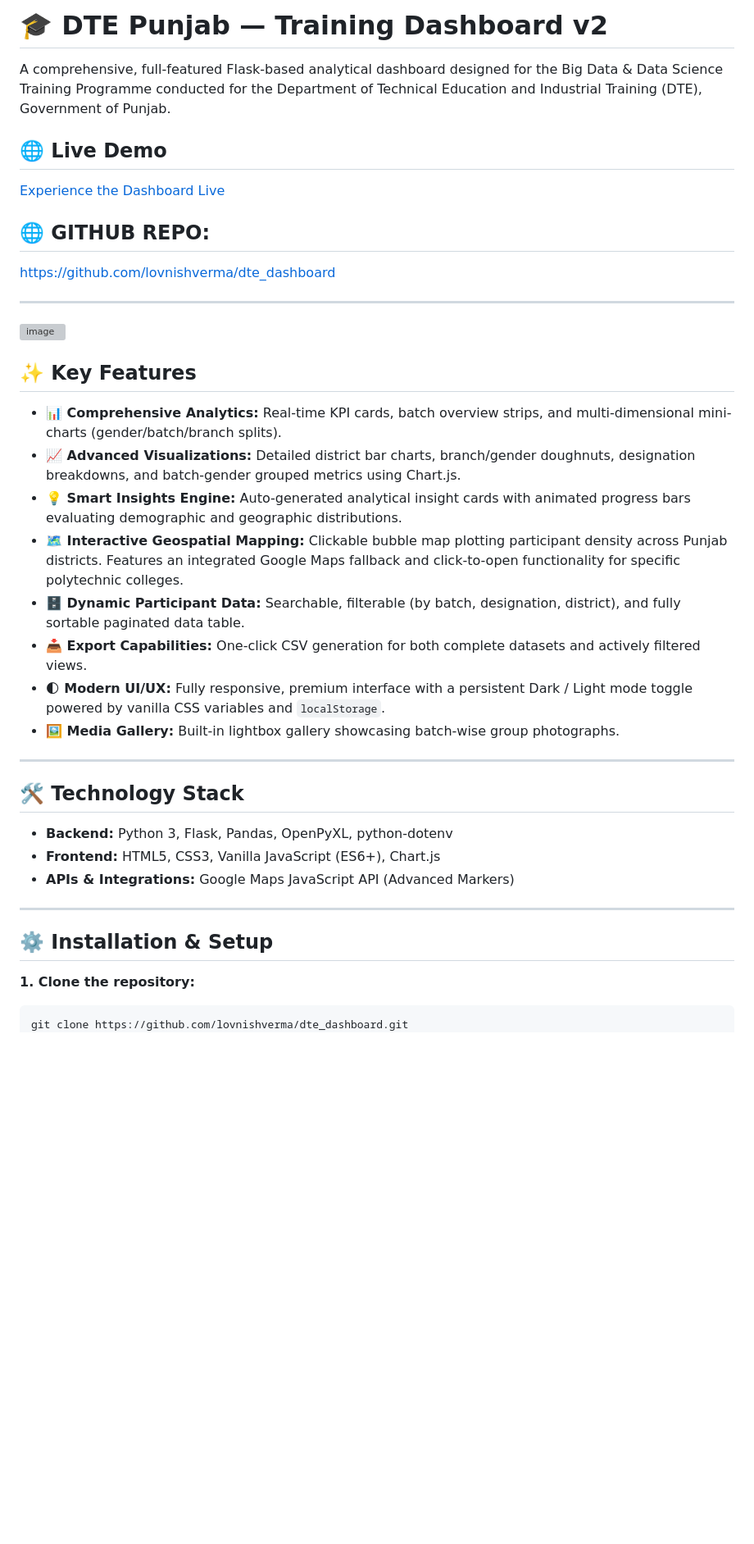
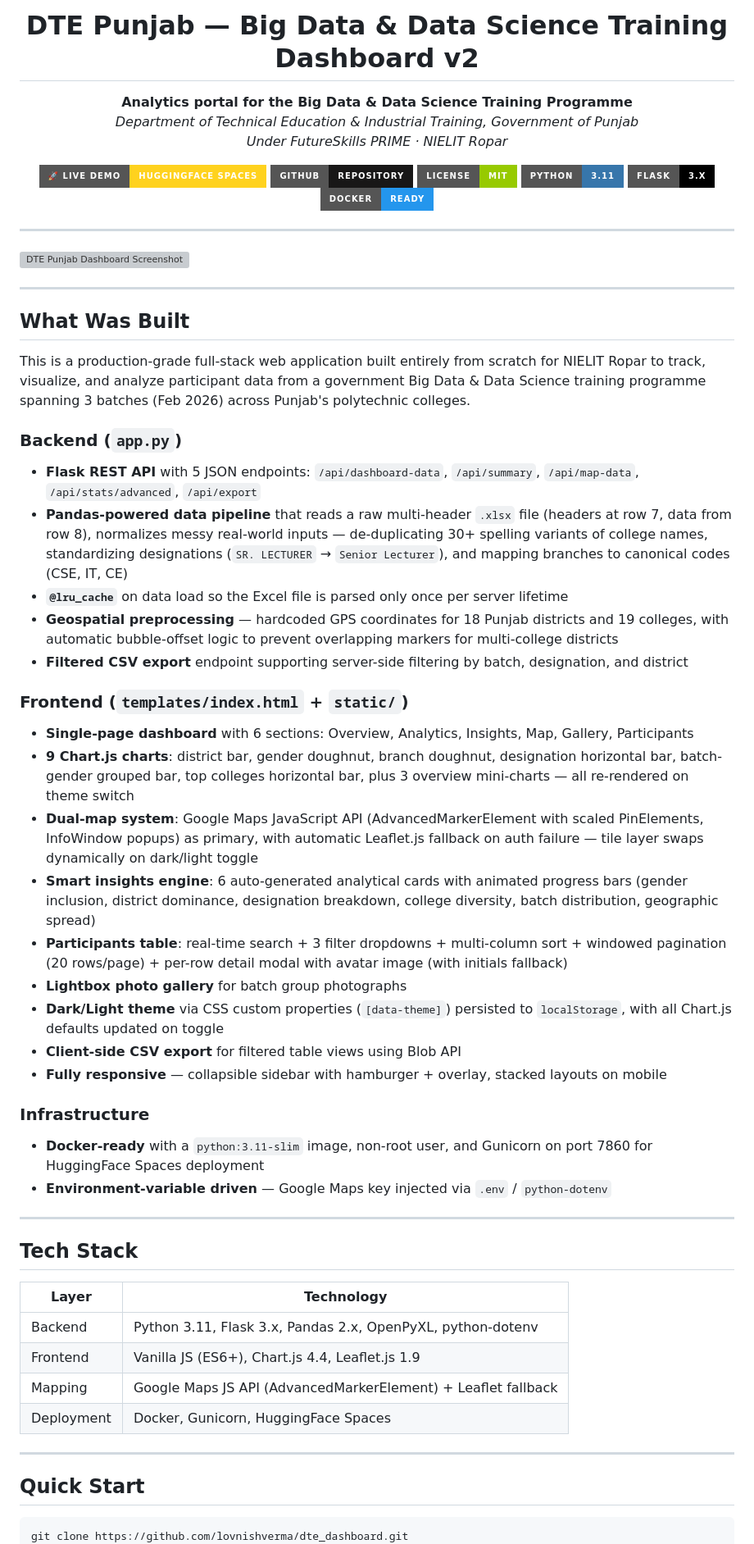
Before and after one commit to lovnishverma/dte_dashboard, a Markdown page: README.md, the part around one of its changes. Shown at 82% size. Drawn GitHub-style; badges without logos; blank space fills up the shorter version; grey boxes are pictures that could not be loaded.

````diff
--- a/README.md
+++ b/README.md
@@ -10,44 +14,66 @@ short_description: A full-featured Flask dashboard for the BDDS, DTE, NIELIT.
 
-# 🎓 DTE Punjab — Training Dashboard v2
+# DTE Punjab — Big Data & Data Science Training Dashboard v2
 
-A comprehensive, full-featured Flask-based analytical dashboard designed for the Big Data & Data Science Training Programme conducted for the Department of Technical Education and Industrial Training (DTE), Government of Punjab.
+**Analytics portal for the Big Data & Data Science Training Programme**
+*Department of Technical Education & Industrial Training, Government of Punjab*
+*Under FutureSkills PRIME · NIELIT Ropar*
 
-## 🌐 Live Demo
-[Experience the Dashboard Live](https://nielitropar-dte.hf.space/)
+[![Live Demo](https://img.shields.io/badge/🚀_Live_Demo-HuggingFace_Spaces-FFD21E?style=for-the-badge&logo=huggingface&logoColor=black)](https://nielitropar-dte.hf.space/)
+[![GitHub Repo](https://img.shields.io/badge/GitHub-Repository-181717?style=for-the-badge&logo=github)](https://github.com/lovnishverma/dte_dashboard)
+[![License: MIT](https://img.shields.io/badge/License-MIT-green?style=for-the-badge)](LICENSE)
+[![Python](https://img.shields.io/badge/Python-3.11-3776AB?style=for-the-badge&logo=python&logoColor=white)](https://python.org)
+[![Flask](https://img.shields.io/badge/Flask-3.x-000000?style=for-the-badge&logo=flask)](https://flask.palletsprojects.com/)
+[![Docker](https://img.shields.io/badge/Docker-Ready-2496ED?style=for-the-badge&logo=docker&logoColor=white)](Dockerfile)
 
-
-## 🌐 GITHUB REPO:
-
-https://github.com/lovnishverma/dte_dashboard
+</div>
 
 ---
 
-<img width="1910" height="962" alt="image" src="https://github.com/user-attachments/assets/4c9a6b22-f98f-4022-aef7-03c96a98b970" />
-
-## ✨ Key Features
-
-* **📊 Comprehensive Analytics:** Real-time KPI cards, batch overview strips, and multi-dimensional mini-charts (gender/batch/branch splits).
-* **📈 Advanced Visualizations:** Detailed district bar charts, branch/gender doughnuts, designation breakdowns, and batch-gender grouped metrics using Chart.js.
-* **💡 Smart Insights Engine:** Auto-generated analytical insight cards with animated progress bars evaluating demographic and geographic distributions.
-* **🗺️ Interactive Geospatial Mapping:** Clickable bubble map plotting participant density across Punjab districts. Features an integrated Google Maps fallback and click-to-open functionality for specific polytechnic colleges.
-* **🗄️ Dynamic Participant Data:** Searchable, filterable (by batch, designation, district), and fully sortable paginated data table.
-* **📥 Export Capabilities:** One-click CSV generation for both complete datasets and actively filtered views.
-* **🌓 Modern UI/UX:** Fully responsive, premium interface with a persistent Dark / Light mode toggle powered by vanilla CSS variables and `localStorage`.
-* **🖼️ Media Gallery:** Built-in lightbox gallery showcasing batch-wise group photographs.
+<img width="1910" alt="DTE Punjab Dashboard Screenshot" src="https://github.com/user-attachments/assets/4c9a6b22-f98f-4022-aef7-03c96a98b970" />
 
 ---
 
-## 🛠️ Technology Stack
+## What Was Built
 
-* **Backend:** Python 3, Flask, Pandas, OpenPyXL, python-dotenv
-* **Frontend:** HTML5, CSS3, Vanilla JavaScript (ES6+), Chart.js
-* **APIs & Integrations:** Google Maps JavaScript API (Advanced Markers)
+This is a production-grade full-stack web application built entirely from scratch for NIELIT Ropar to track, visualize, and analyze participant data from a government Big Data & Data Science training programme spanning 3 batches (Feb 2026) across Punjab's polytechnic colleges.
+
+### Backend (`app.py`)
+- **Flask REST API** with 5 JSON endpoints: `/api/dashboard-data`, `/api/summary`, `/api/map-data`, `/api/stats/advanced`, `/api/export`
+- **Pandas-powered data pipeline** that reads a raw multi-header `.xlsx` file (headers at row 7, data from row 8), normalizes messy real-world inputs — de-duplicating 30+ spelling variants of college names, standardizing designations (`SR. LECTURER` → `Senior Lecturer`), and mapping branches to canonical codes (CSE, IT, CE)
+- **`@lru_cache`** on data load so the Excel file is parsed only once per server lifetime
+- **Geospatial preprocessing** — hardcoded GPS coordinates for 18 Punjab districts and 19 colleges, with automatic bubble-offset logic to prevent overlapping markers for multi-college districts
+- **Filtered CSV export** endpoint supporting server-side filtering by batch, designation, and district
+
+### Frontend (`templates/index.html` + `static/`)
+- **Single-page dashboard** with 6 sections: Overview, Analytics, Insights, Map, Gallery, Participants
+- **9 Chart.js charts**: district bar, gender doughnut, branch doughnut, designation horizontal bar, batch-gender grouped bar, top colleges horizontal bar, plus 3 overview mini-charts — all re-rendered on theme switch
+- **Dual-map system**: Google Maps JavaScript API (AdvancedMarkerElement with scaled PinElements, InfoWindow popups) as primary, with automatic Leaflet.js fallback on auth failure — tile layer swaps dynamically on dark/light toggle
+- **Smart insights engine**: 6 auto-generated analytical cards with animated progress bars (gender inclusion, district dominance, designation breakdown, college diversity, batch distribution, geographic spread)
+- **Participants table**: real-time search + 3 filter dropdowns + multi-column sort + windowed pagination (20 rows/page) + per-row detail modal with avatar image (with initials fallback)
+- **Lightbox photo gallery** for batch group photographs
+- **Dark/Light theme** via CSS custom properties (`[data-theme]`) persisted to `localStorage`, with all Chart.js defaults updated on toggle
+- **Client-side CSV export** for filtered table views using Blob API
+- **Fully responsive** — collapsible sidebar with hamburger + overlay, stacked layouts on mobile
+
+### Infrastructure
+- **Docker-ready** with a `python:3.11-slim` image, non-root user, and Gunicorn on port 7860 for HuggingFace Spaces deployment
+- **Environment-variable driven** — Google Maps key injected via `.env` / `python-dotenv`
 
 ---
 
-## ⚙️ Installation & Setup
+## Tech Stack
 
-**1. Clone the repository:**
+| Layer | Technology |
+|---|---|
+| Backend | Python 3.11, Flask 3.x, Pandas 2.x, OpenPyXL, python-dotenv |
+| Frontend | Vanilla JS (ES6+), Chart.js 4.4, Leaflet.js 1.9 |
+| Mapping | Google Maps JS API (AdvancedMarkerElement) + Leaflet fallback |
+| Deployment | Docker, Gunicorn, HuggingFace Spaces |
+
+---
+
+## Quick Start
+
 ```bash
 git clone https://github.com/lovnishverma/dte_dashboard.git
 cd dte_dashboard
````
Also changed, not shown: other parts of README.md (+42 -38 lines).
